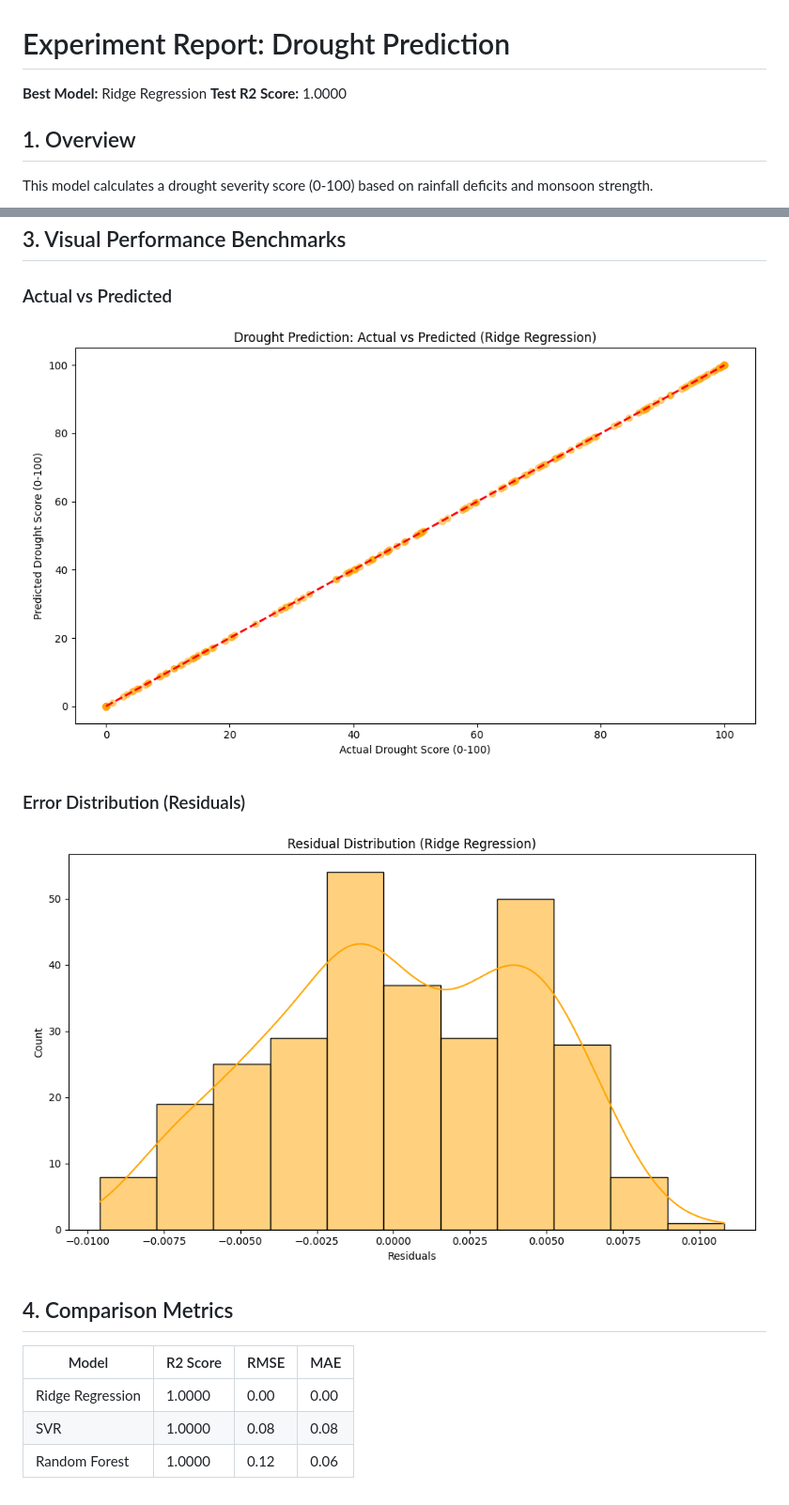
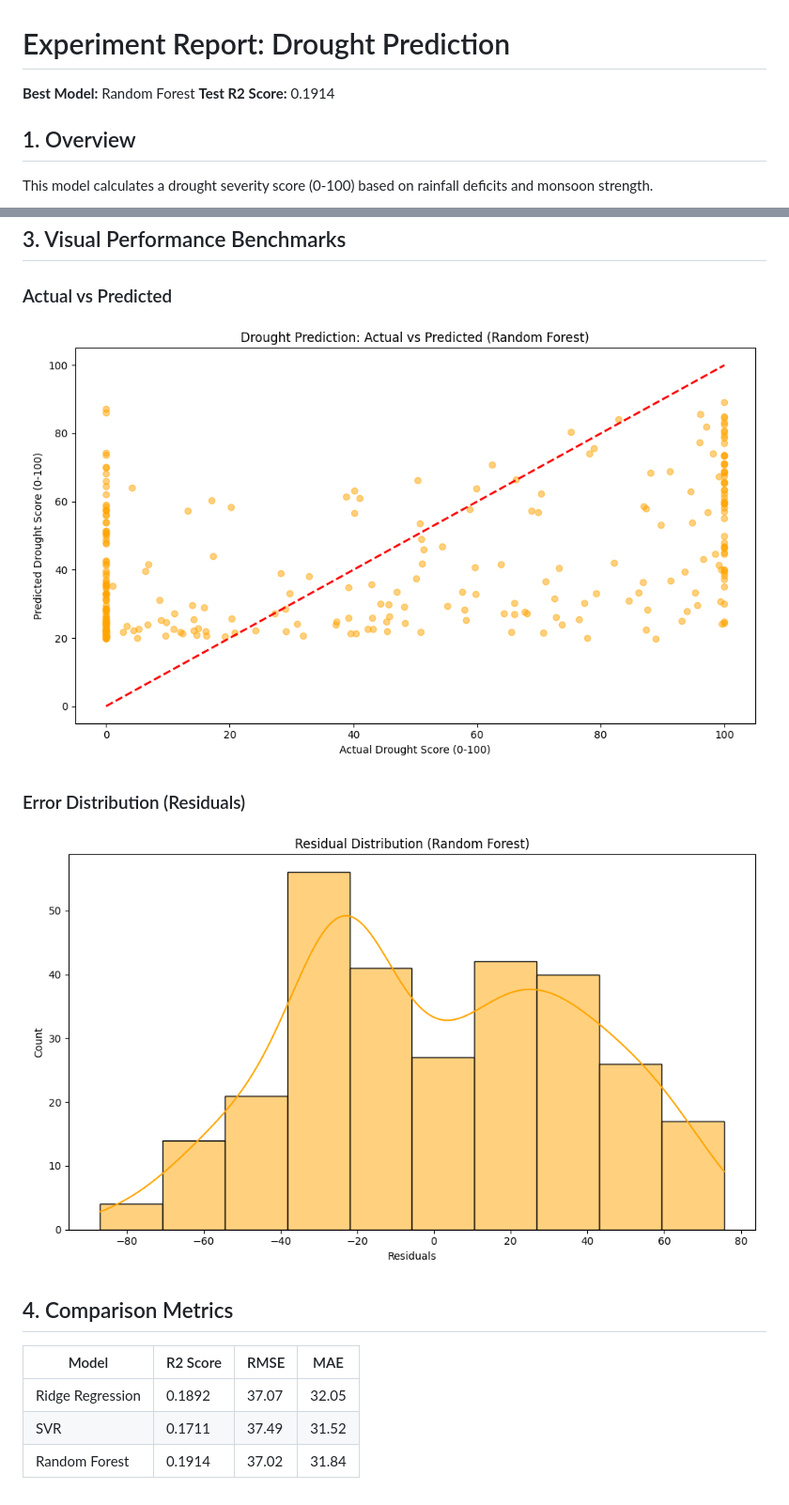
Before and after one commit to prabinakpattnaik/climate-resilence, a Markdown page: models/drought/EXPERIMENT_REPORT.md, 2 parts joined by grey strips. Shown: that part at 94% size. Drawn GitHub-style; pictures changed too: static/plots/drought_actual_vs_pred.png, static/plots/drought_residuals.png.

```diff
--- a/models/drought/EXPERIMENT_REPORT.md
+++ b/models/drought/EXPERIMENT_REPORT.md
@@ -1,7 +1,7 @@
 # Experiment Report: Drought Prediction
 
-**Best Model:** Ridge Regression
-**Test R2 Score:** 1.0000
+**Best Model:** Random Forest
+**Test R2 Score:** 0.1914
 
 ## 1. Overview
 This model calculates a drought severity score (0-100) based on rainfall deficits and monsoon strength.
@@ -20,6 +20,6 @@ This model calculates a drought severity score (0-100) based on rainfall deficit
 ## 4. Comparison Metrics
 | Model | R2 Score | RMSE | MAE |
 |-------|----------|------|-----|
-| Ridge Regression | 1.0000 | 0.00 | 0.00 |
-| SVR | 1.0000 | 0.08 | 0.08 |
-| Random Forest | 1.0000 | 0.12 | 0.06 |
+| Ridge Regression | 0.1892 | 37.07 | 32.05 |
+| SVR | 0.1711 | 37.49 | 31.52 |
+| Random Forest | 0.1914 | 37.02 | 31.84 |
```
Also changed, not shown: 11 other files.
